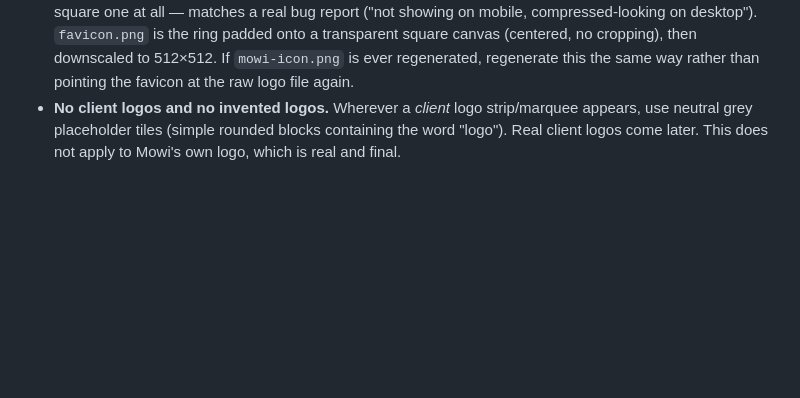
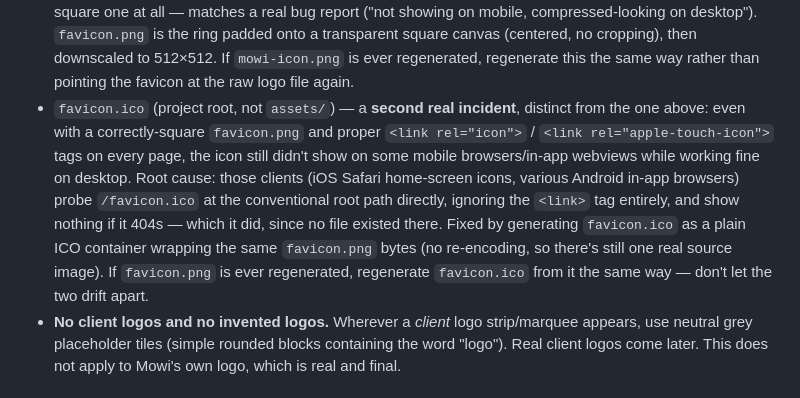
Before and after one commit to dalambci/mowi-agency, a Markdown page: CLAUDE.md, the part around the change. GitHub-like rendering; blank space fills up the shorter version.

Commit message:
Document the favicon.ico mobile fix in CLAUDE.md
Explains why favicon.ico exists at root alongside assets/favicon.png,
so future sessions don't remove it as a duplicate.

```diff
--- a/CLAUDE.md
+++ b/CLAUDE.md
@@ -310,6 +310,16 @@ Wherever personal/business details belong, insert these placeholders verbatim in
   `favicon.png` is the ring padded onto a transparent square canvas (centered, no cropping),
   then downscaled to 512×512. If `mowi-icon.png` is ever regenerated, regenerate this the same
   way rather than pointing the favicon at the raw logo file again.
+- `favicon.ico` (project root, not `assets/`) — a **second real incident**, distinct from the
+  one above: even with a correctly-square `favicon.png` and proper `<link rel="icon">` /
+  `<link rel="apple-touch-icon">` tags on every page, the icon still didn't show on some mobile
+  browsers/in-app webviews while working fine on desktop. Root cause: those clients (iOS Safari
+  home-screen icons, various Android in-app browsers) probe `/favicon.ico` at the conventional
+  root path directly, ignoring the `<link>` tag entirely, and show nothing if it 404s — which it
+  did, since no file existed there. Fixed by generating `favicon.ico` as a plain ICO container
+  wrapping the same `favicon.png` bytes (no re-encoding, so there's still one real source image).
+  If `favicon.png` is ever regenerated, regenerate `favicon.ico` from it the same way — don't let
+  the two drift apart.
 - **No client logos and no invented logos.** Wherever a *client* logo strip/marquee appears,
   use neutral grey placeholder tiles (simple rounded blocks containing the word "logo"). Real
   client logos come later. This does not apply to Mowi's own logo, which is real and final.
```
